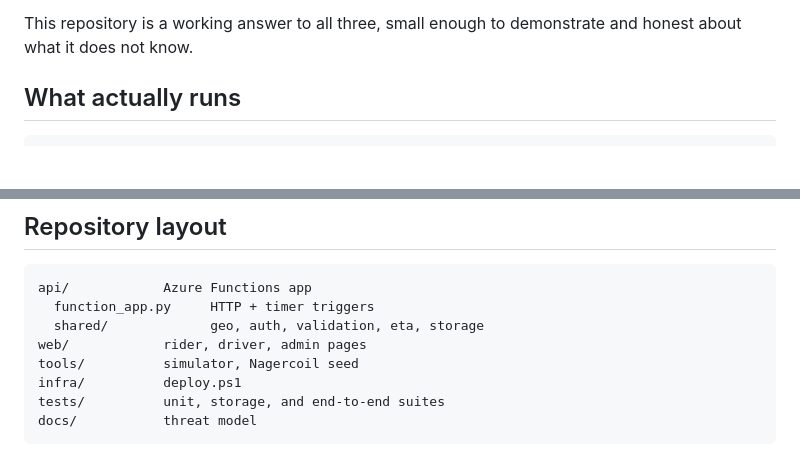
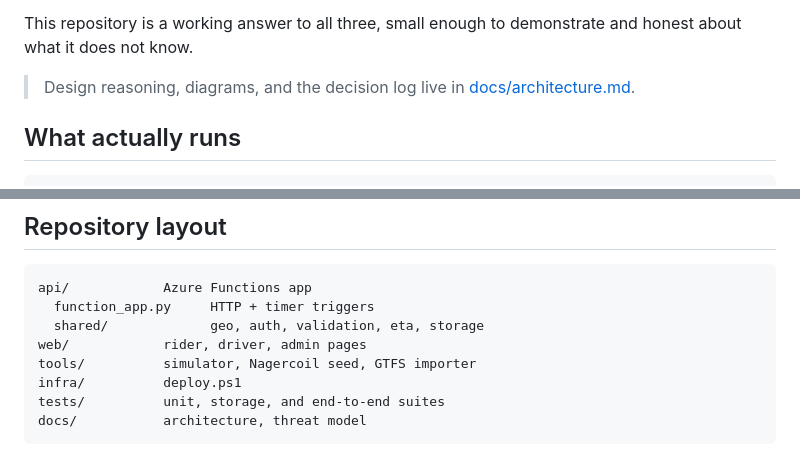
Before and after one commit to peeta-devaraj/bus-tracking, a Markdown page: README.md, 2 parts joined by grey strips. Drawn GitHub-style; blank space fills up the shorter version.

````diff
--- a/README.md
+++ b/README.md
@@ -22,6 +22,9 @@ So "build a bus tracker" is really three problems:
 
 This repository is a working answer to all three, small enough to demonstrate
 and honest about what it does not know.
+
+> Design reasoning, diagrams, and the decision log live in
+> [docs/architecture.md](docs/architecture.md).
 
 ## What actually runs
 
@@ -227,8 +230,8 @@ api/            Azure Functions app
   function_app.py     HTTP + timer triggers
   shared/             geo, auth, validation, eta, storage
 web/            rider, driver, admin pages
-tools/          simulator, Nagercoil seed
+tools/          simulator, Nagercoil seed, GTFS importer
 infra/          deploy.ps1
 tests/          unit, storage, and end-to-end suites
-docs/           threat model
+docs/           architecture, threat model
 ```
````
Also changed, not shown: docs/architecture.md (added, +294 -0 lines).
